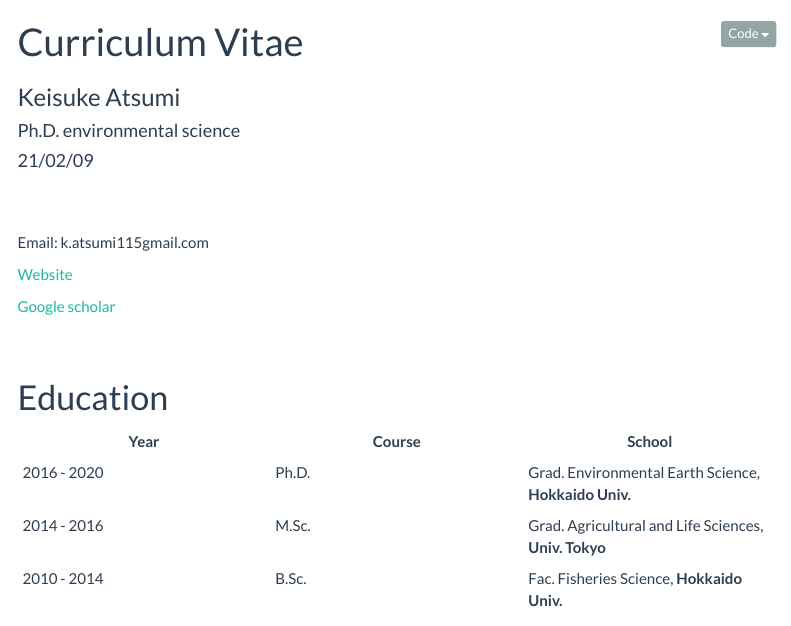
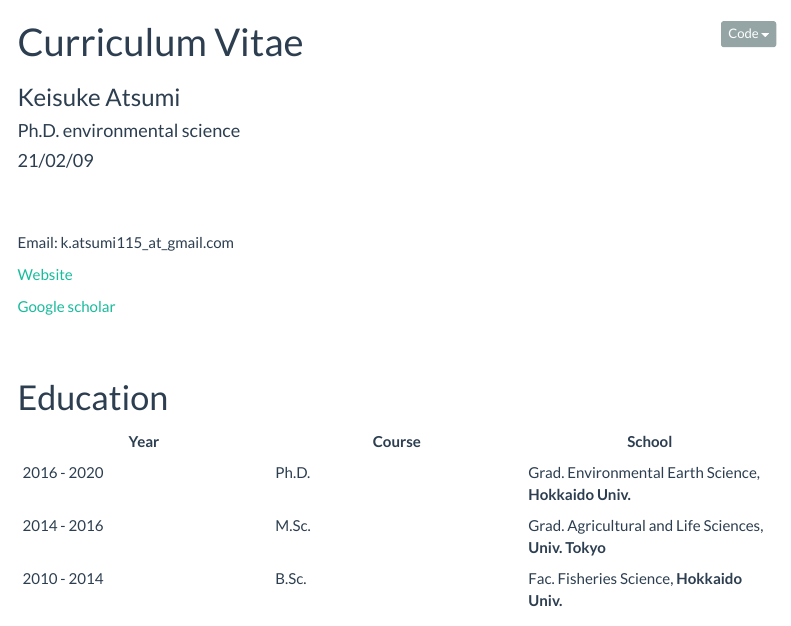
Before and after one commit to Kei-Atsumi/Curriculum_vitae, an R Markdown document (index.Rmd): the page in a window 1100 px wide, from its top. Rendered offline with R 4.5, knitr and Pandoc, with nearby package versions; menus at the side of the page are left out.

Commit message:
change email address

```diff
--- a/index.Rmd
+++ b/index.Rmd
@@ -9,7 +9,7 @@ output: html_document
 <div style="margin-bottom:60px;">
 </div>
 
-Email: k.atsumi115<at>gmail.com
+Email: k.atsumi115_at_gmail.com
 
 [Website](https://ugui-guigui.wixsite.com/ugui-guigui)
 
```
